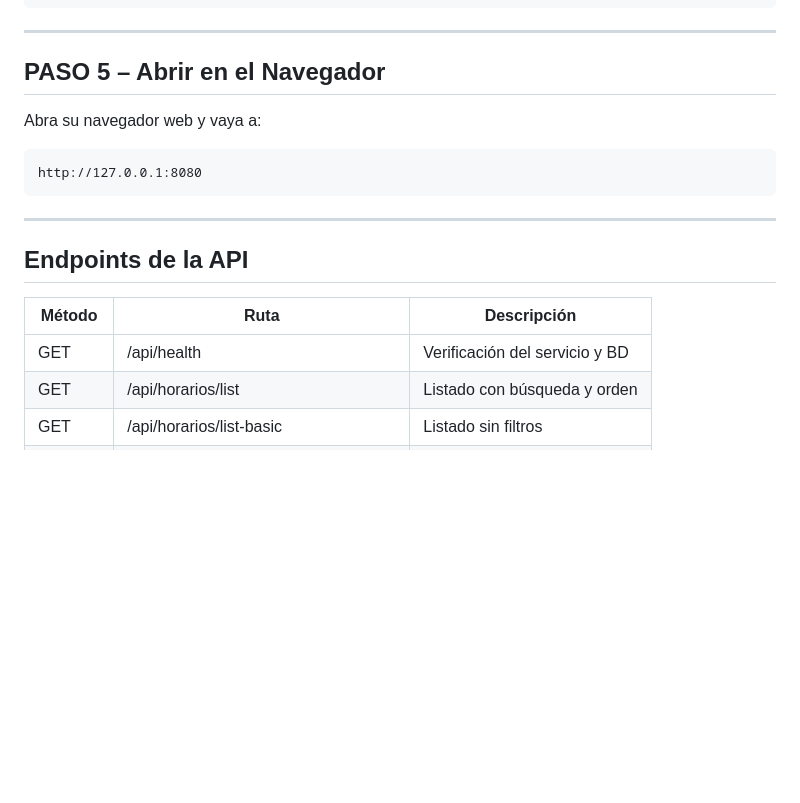
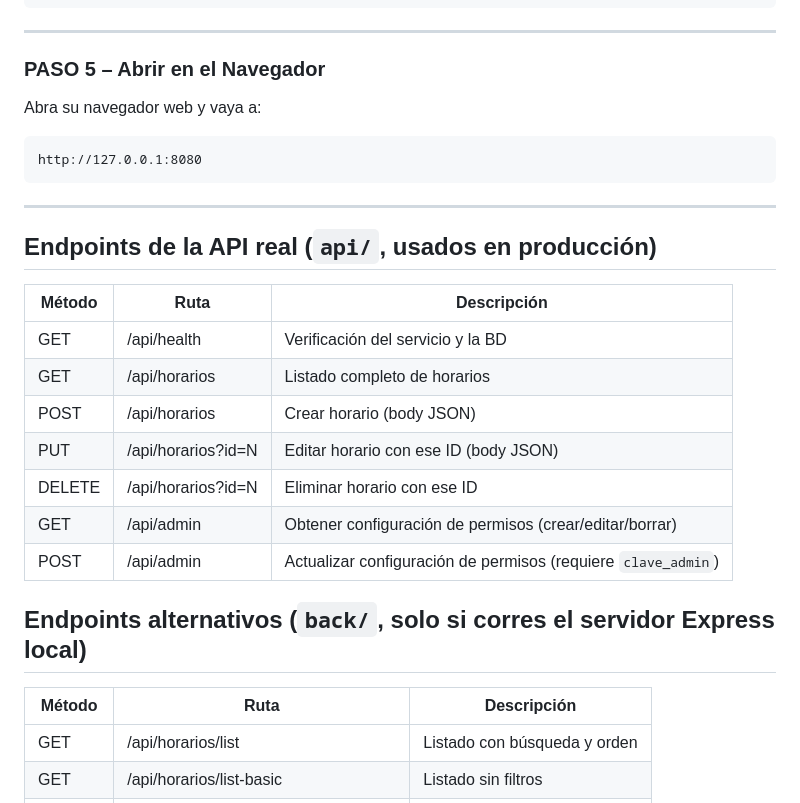
Before and after one commit to vhhurtado02-gif/Proyecto-Fundamentos-de-Desarrollo-y-Servicios-WEB, a Markdown page: README.md, the part around one of its changes. Rendered like a GitHub page; blank space fills up the shorter version.

```diff
--- a/README.md
+++ b/README.md
@@ -92,7 +159,7 @@ Debería ver en consola:
 
 ---
 
-## PASO 5 – Abrir en el Navegador
+### PASO 5 – Abrir en el Navegador
 
 Abra su navegador web y vaya a:
 
@@ -102,11 +169,22 @@ http://127.0.0.1:8080
 
 ---
 
-## Endpoints de la API
+## Endpoints de la API real (`api/`, usados en producción)
 
 | Método | Ruta | Descripción |
 |--------|------|-------------|
-| GET | /api/health | Verificación del servicio y BD |
+| GET | /api/health | Verificación del servicio y la BD |
+| GET | /api/horarios | Listado completo de horarios |
+| POST | /api/horarios | Crear horario (body JSON) |
+| PUT | /api/horarios?id=N | Editar horario con ese ID (body JSON) |
+| DELETE | /api/horarios?id=N | Eliminar horario con ese ID |
+| GET | /api/admin | Obtener configuración de permisos (crear/editar/borrar) |
+| POST | /api/admin | Actualizar configuración de permisos (requiere `clave_admin`) |
+
+## Endpoints alternativos (`back/`, solo si corres el servidor Express local)
+
+| Método | Ruta | Descripción |
+|--------|------|-------------|
 | GET | /api/horarios/list | Listado con búsqueda y orden |
 | GET | /api/horarios/list-basic | Listado sin filtros |
 | GET | /api/horarios/byidHorario?idHorario=N | Buscar por ID |
```
Also changed, not shown: other parts of README.md (+87 -19 lines).
